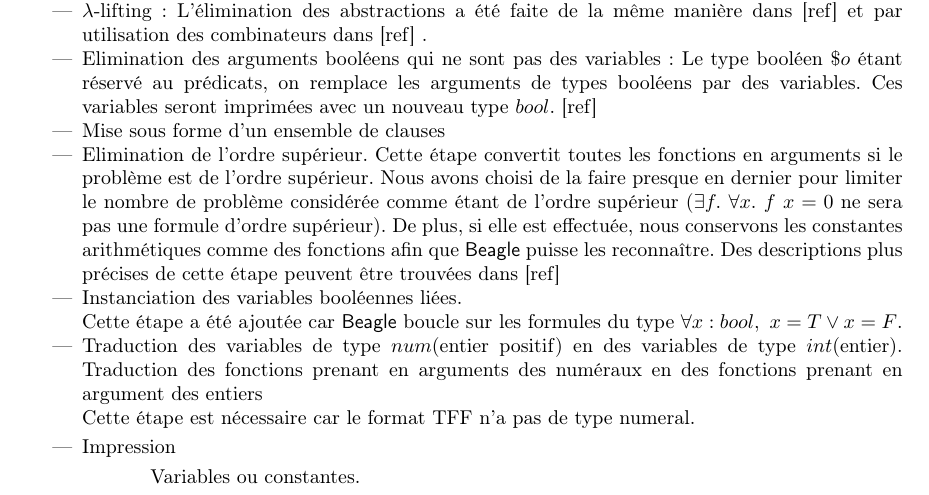
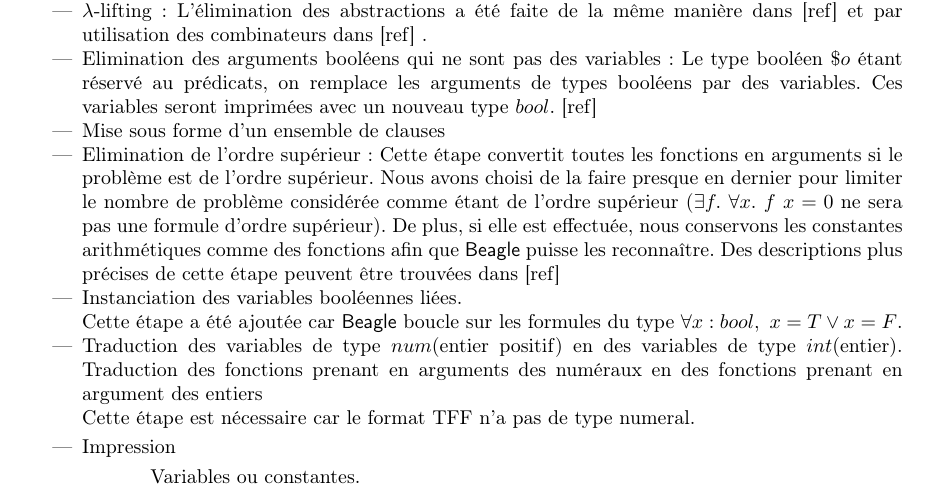
Before and after one commit to barakeel/HOLtoTFF, a LaTeX paper (paper/JFLA14/jfla.tex, which reads paper/JFLA14/traduction.tex): part of page 4 of 10, cut so that both start at the same text. Compiled offline with pdfLaTeX.

Commit message:
traduction

```diff
--- a/paper/JFLA14/traduction.tex
+++ b/paper/JFLA14/traduction.tex
@@ -18,8 +18,7 @@ A mettre quelque part (Où trouver le code source?) (déjà mis dans l'intro)
   Le type booléen $\$o$ étant réservé au prédicats, on remplace les arguments de types booléens par des variables. Ces variables seront imprimées avec un nouveau type $bool$.
   [ref]
   \item Mise sous forme d'un ensemble de clauses
-  \item Elimination de l'ordre supérieur.
-  Cette étape convertit toutes les fonctions en arguments si le problème est de l'ordre supérieur. Nous avons choisi de la faire presque en dernier pour limiter le nombre de problème considérée comme étant de l'ordre supérieur ($\exists f.\ \forall x.\ f\ x = 0$ ne sera pas une formule d'ordre supérieur). De plus, si elle est effectuée, nous conservons les constantes arithmétiques comme des fonctions afin que \beagle puisse les reconna\^itre. Des descriptions plus précises de cette étape peuvent \^etre trouvées dans [ref]
+  \item Elimination de l'ordre supérieur: Cette étape convertit toutes les fonctions en arguments si le problème est de l'ordre supérieur. Nous avons choisi de la faire presque en dernier pour limiter le nombre de problème considérée comme étant de l'ordre supérieur ($\exists f.\ \forall x.\ f\ x = 0$ ne sera pas une formule d'ordre supérieur). De plus, si elle est effectuée, nous conservons les constantes arithmétiques comme des fonctions afin que \beagle puisse les reconna\^itre. Des descriptions plus précises de cette étape peuvent \^etre trouvées dans [ref]
 
   \item Instanciation des variables booléennes liées.
   \\Cette étape a été ajoutée car \beagle boucle sur les formules du type $\forall x:bool,\ x = T \vee x = F$.
```
